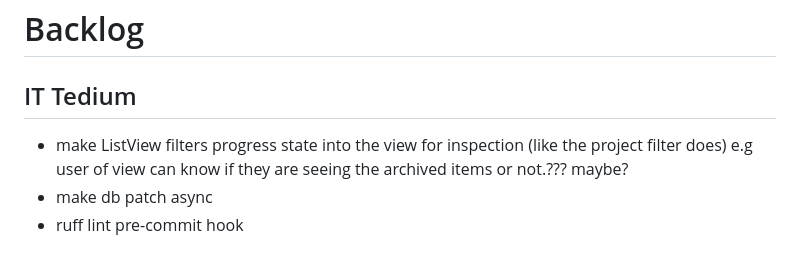
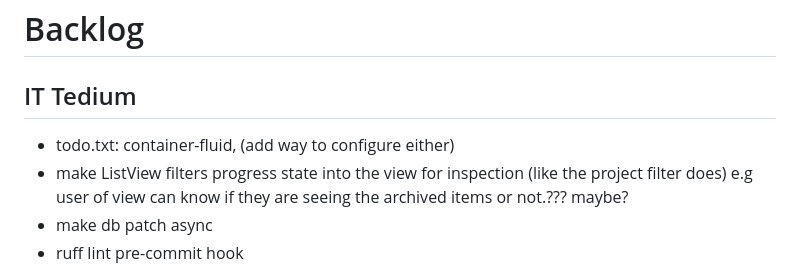
Before and after one commit to y2kbugger/weeklyreview_todotxt, a Markdown page: README.md, the part around the change. GitHub-like rendering.

Commit message:
Add engineering todo

```diff
--- a/README.md
+++ b/README.md
@@ -40,6 +40,7 @@ To see what is running in the deployed file environment, start up a python file
 
 # Backlog
 ## IT Tedium
+- todo.txt: container-fluid, (add way to configure either)
 - make ListView filters progress state into the view for inspection (like the project filter does) e.g user of view can know if they are seeing the archived items or not.??? maybe?
 - make db patch async
 - ruff lint pre-commit hook
```
